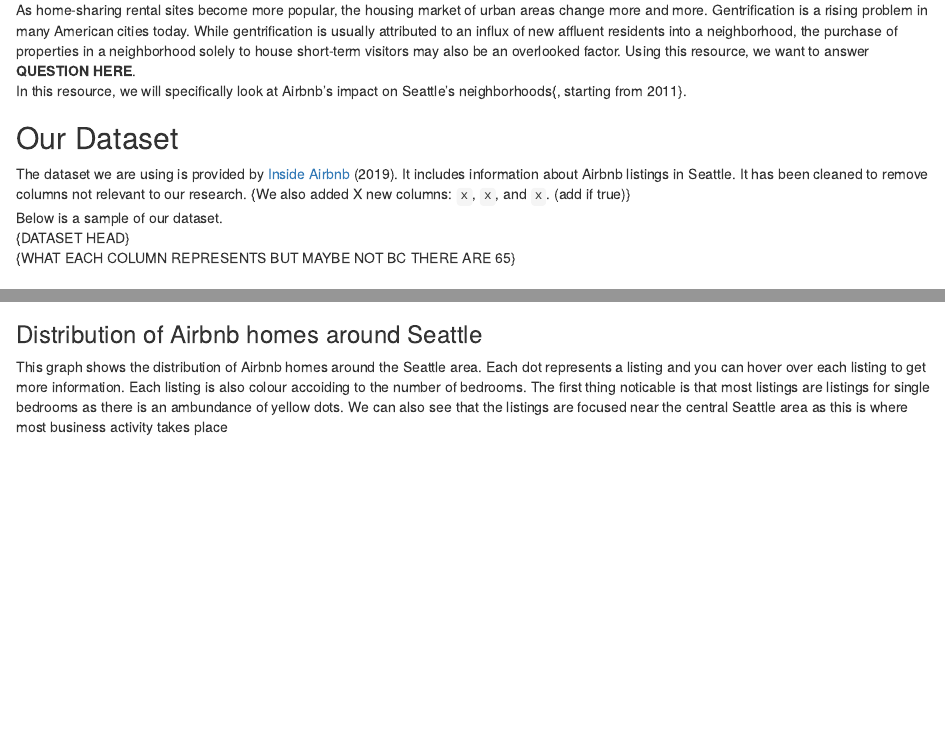
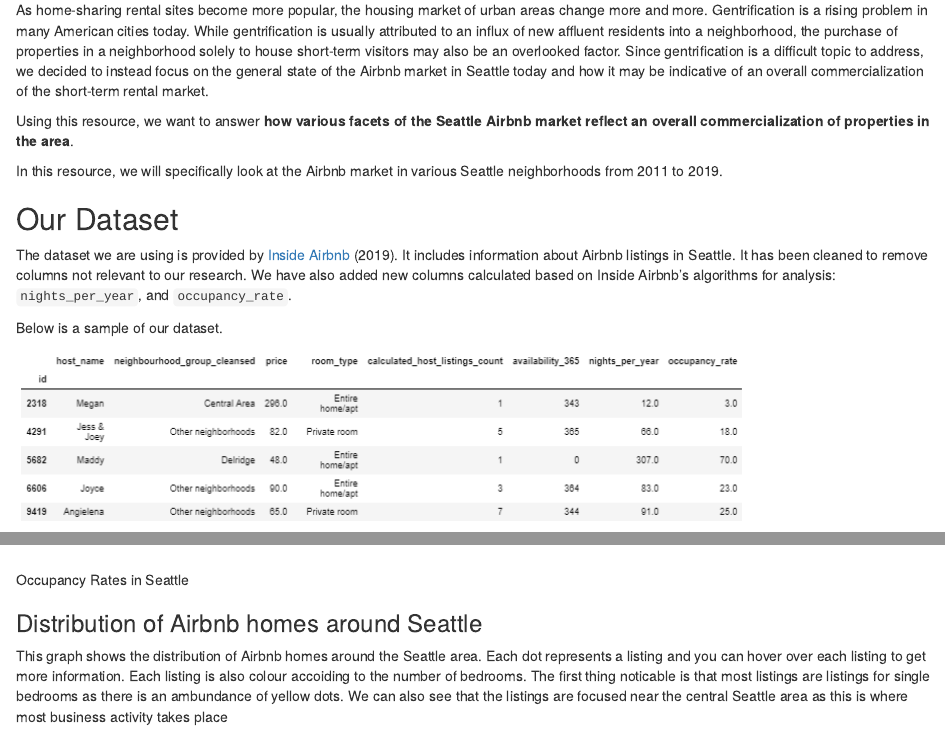
Before and after one commit to victoriahuynh/info370finalproject, an R Markdown document (index.Rmd): the page in a window 1100 px wide, from 180 px down, and a second part further down, joined at a grey line. Rendered offline with R 4.5, knitr and Pandoc, with nearby package versions; some code elsewhere in the file could not run offline.

Commit message:
more vis

````diff
--- a/index.Rmd
+++ b/index.Rmd
@@ -10,14 +10,19 @@
 > Jill Nguyen, Pooja Ramanathan, Shiva Rithwick, Victoria Huynh
 
 ## Introduction
-As home-sharing rental sites become more popular, the housing market of urban areas change more and more. Gentrification is a rising problem in many American cities today. While gentrification is usually attributed to an influx of new affluent residents into a neighborhood, the purchase of properties in a neighborhood solely to house short-term visitors may also be an overlooked factor. Using this resource, we want to answer **QUESTION HERE**.
-In this resource, we will specifically look at Airbnb's impact on Seattle's neighborhoods{, starting from 2011}.
+As home-sharing rental sites become more popular, the housing market of urban areas change more and more. Gentrification is a rising problem in many American cities today. While gentrification is usually attributed to an influx of new affluent residents into a neighborhood, the purchase of properties in a neighborhood solely to house short-term visitors may also be an overlooked factor. Since gentrification is a difficult topic to address, we decided to instead focus on the general state of the Airbnb market in Seattle today and how it may be indicative of an overall commercialization of the short-term rental market.
+
+Using this resource, we want to answer **how various facets of the Seattle Airbnb market reflect an overall commercialization of properties in the area**.
+
+In this resource, we will specifically look at the Airbnb market in various Seattle neighborhoods from 2011 to 2019.
 
 ## Our Dataset
-The dataset we are using is provided by [Inside Airbnb](http://insideairbnb.com/get-the-data.html) (2019). It includes information about Airbnb listings in Seattle. It has been cleaned to remove columns not relevant to our research. {We also added X new columns: `x`, `x`, and `x`. (add if true)}
+The dataset we are using is provided by [Inside Airbnb](http://insideairbnb.com/get-the-data.html) (2019). It includes information about Airbnb listings in Seattle. It has been cleaned to remove columns not relevant to our research. We have also added new columns calculated based on Inside Airbnb's algorithms for analysis: `nights_per_year`, and `occupancy_rate`.
+
 Below is a sample of our dataset.
-{DATASET HEAD}
-{WHAT EACH COLUMN REPRESENTS BUT MAYBE NOT BC THERE ARE 65}
+
+![](img/datahead.png)
+
 
 ## Data Exploration
 We did a further exploration on our dataset to familiarize ourselves with its variables.
@@ -34,3 +42,4 @@
+![Occupancy Rates in Seattle](img/occupancyrate.png)
 
 
 ```{r include=FALSE}
````
Also changed, not shown: img/datahead.png (added), img/occupancyrate.png (added), img/roomtypeprice.png (added), index.Rmd (3 more changed lines), 1 other file.
